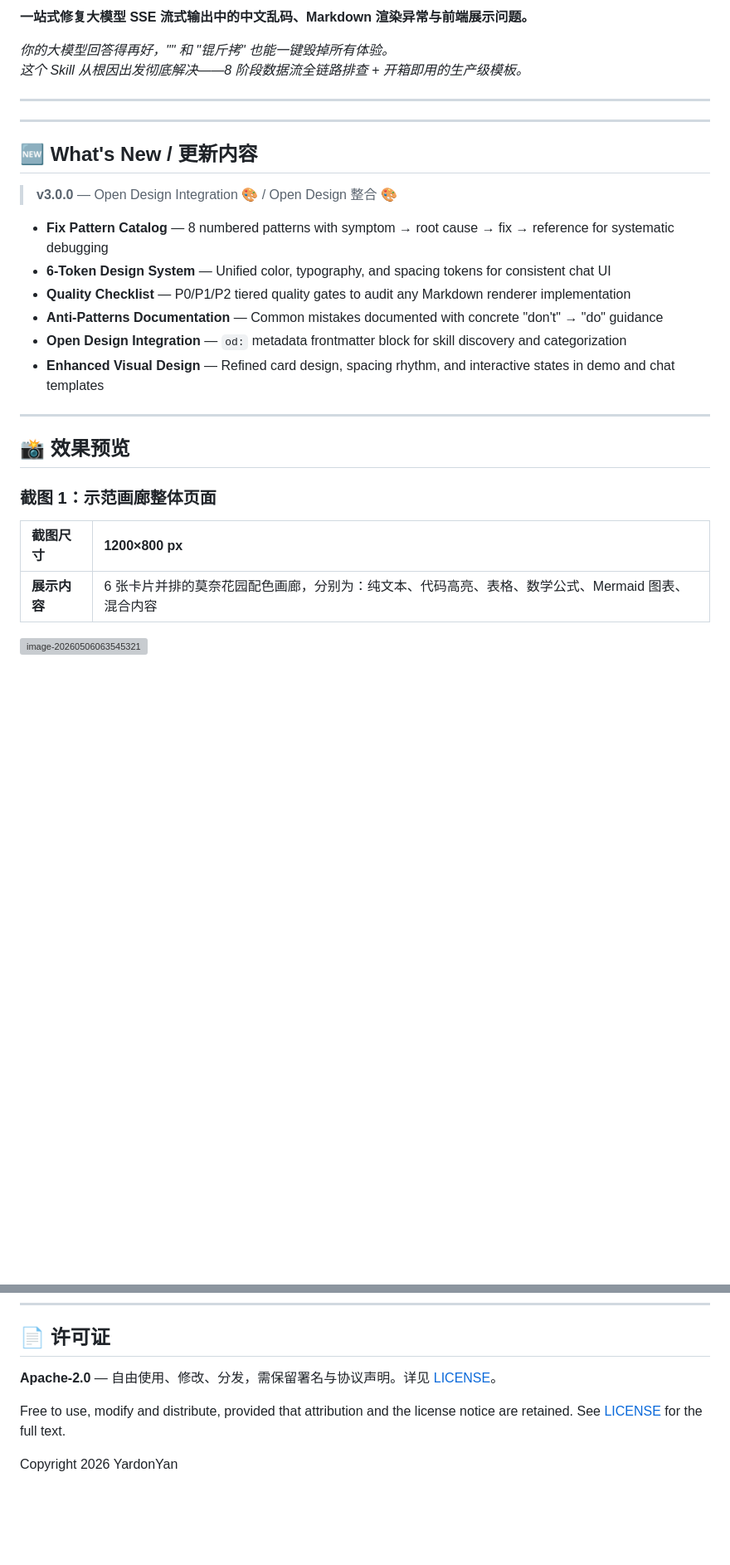
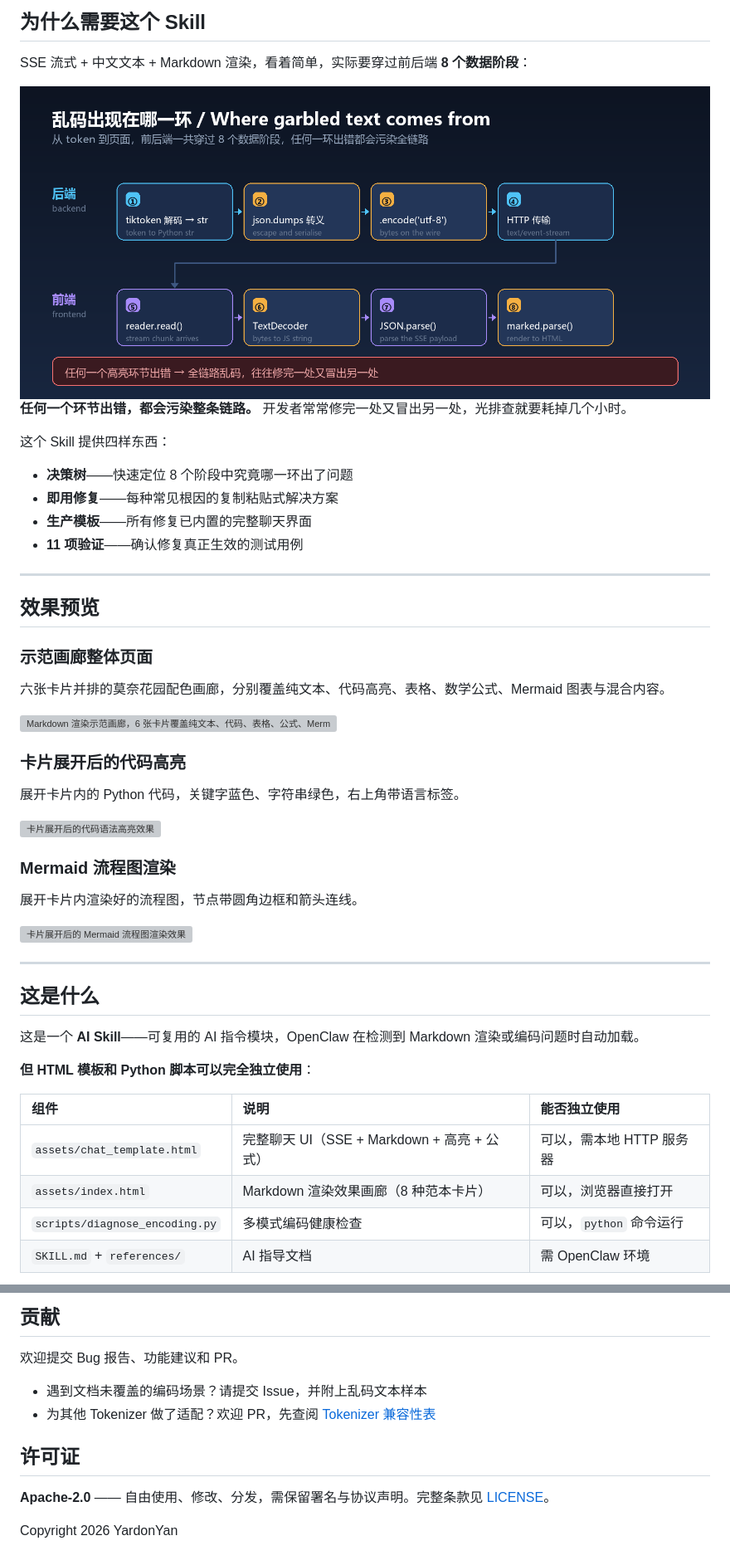
Before and after one commit to YardonYan/markdown-renderer-fix, a Markdown page: README.md, 2 parts joined by grey strips. Shown at 83% size. Rendered like a GitHub page; pictures changed too: assets/stages.png (added); blank space fills up the shorter version; grey boxes are pictures that could not be loaded.

```diff
--- a/README.md
+++ b/README.md
@@ -32,36 +37,55 @@
 
-**一站式修复大模型 SSE 流式输出中的中文乱码、Markdown 渲染异常与前端展示问题。**
+## 为什么需要这个 Skill
 
+SSE 流式 + 中文文本 + Markdown 渲染，看着简单，实际要穿过前后端 **8 个数据阶段**：
 
-  <em>你的大模型回答得再好，"" 和 "锟斤拷" 也能一键毁掉所有体验。</em>
-  <br>
-  <em>这个 Skill 从根因出发彻底解决——8 阶段数据流全链路排查 + 开箱即用的生产级模板。</em>
+<img src="assets/stages.png" alt="从 token 到页面穿过的 8 个数据阶段，高亮环节为常见出错点" width="100%">
+
+**任何一个环节出错，都会污染整条链路。** 开发者常常修完一处又冒出另一处，光排查就要耗掉几个小时。
+
+这个 Skill 提供四样东西：
+
+- **决策树**——快速定位 8 个阶段中究竟哪一环出了问题
+- **即用修复**——每种常见根因的复制粘贴式解决方案
+- **生产模板**——所有修复已内置的完整聊天界面
+- **11 项验证**——确认修复真正生效的测试用例
 
 ---
 
----
+## 效果预览
 
-## 🆕 What's New / 更新内容
+### 示范画廊整体页面
 
-> **v3.0.0** — Open Design Integration 🎨 / Open Design 整合 🎨
+六张卡片并排的莫奈花园配色画廊，分别覆盖纯文本、代码高亮、表格、数学公式、Mermaid 图表与混合内容。
 
-- **Fix Pattern Catalog** — 8 numbered patterns with symptom → root cause → fix → reference for systematic debugging
-- **6-Token Design System** — Unified color, typography, and spacing tokens for consistent chat UI
-- **Quality Checklist** — P0/P1/P2 tiered quality gates to audit any Markdown renderer implementation
-- **Anti-Patterns Documentation** — Common mistakes documented with concrete "don't" → "do" guidance
-- **Open Design Integration** — `od:` metadata frontmatter block for skill discovery and categorization
-- **Enhanced Visual Design** — Refined card design, spacing rhythm, and interactive states in demo and chat templates
+<img src="https://gitee.com/YardonYan/imgs/raw/master/img/202605060638778.png" alt="Markdown 渲染示范画廊，6 张卡片覆盖纯文本、代码、表格、公式、Mermaid 与混合内容" width="100%">
+
+### 卡片展开后的代码高亮
+
+展开卡片内的 Python 代码，关键字蓝色、字符串绿色，右上角带语言标签。
+
+<img src="https://gitee.com/YardonYan/imgs/raw/master/img/202605060639226.png" alt="卡片展开后的代码语法高亮效果" width="100%">
+
+### Mermaid 流程图渲染
+
+展开卡片内渲染好的流程图，节点带圆角边框和箭头连线。
+
+<img src="https://gitee.com/YardonYan/imgs/raw/master/img/202605060639180.png" alt="卡片展开后的 Mermaid 流程图渲染效果" width="100%">
 
 ---
 
-## 📸 效果预览
+<a id="这是什么"></a>
 
-### 截图 1：示范画廊整体页面
+## 这是什么
 
-| **截图尺寸** | 1200×800 px                                                  |
-| :----------- | :----------------------------------------------------------- |
-| **展示内容** | 6 张卡片并排的莫奈花园配色画廊，分别为：纯文本、代码高亮、表格、数学公式、Mermaid 图表、混合内容 |
+这是一个 **AI Skill**——可复用的 AI 指令模块，OpenClaw 在检测到 Markdown 渲染或编码问题时自动加载。
 
-![image-20260506063545321](https://gitee.com/YardonYan/imgs/raw/master/img/202605060638778.png)
+**但 HTML 模板和 Python 脚本可以完全独立使用**：
 
+| 组件 | 说明 | 能否独立使用 |
+|:-----|:-----|:---------|
+| `assets/chat_template.html` | 完整聊天 UI（SSE + Markdown + 高亮 + 公式） | 可以，需本地 HTTP 服务器 |
+| `assets/index.html` | Markdown 渲染效果画廊（8 种范本卡片） | 可以，浏览器直接打开 |
+| `scripts/diagnose_encoding.py` | 多模式编码健康检查 | 可以，`python` 命令运行 |
+| `SKILL.md` + `references/` | AI 指导文档 | 需 OpenClaw 环境 |
 
@@ -245,10 +232,15 @@ python scripts/diagnose_encoding.py --test-text "你好世界" --full
 
-<a id="license"></a>
+## 贡献
 
-## 📄 许可证
+欢迎提交 Bug 报告、功能建议和 PR。
 
-**Apache-2.0** — 自由使用、修改、分发，需保留署名与协议声明。详见 [LICENSE](LICENSE)。
+- 遇到文档未覆盖的编码场景？请提交 Issue，并附上乱码文本样本
+- 为其他 Tokenizer 做了适配？欢迎 PR，先查阅 [Tokenizer 兼容性表](references/encoding_fix.md)
 
-Free to use, modify and distribute, provided that attribution and the license notice are retained. See [LICENSE](LICENSE) for the full text.
+<a id="许可证"></a>
+
+## 许可证
+
+**Apache-2.0** —— 自由使用、修改、分发，需保留署名与协议声明。完整条款见 [LICENSE](LICENSE)。
 
 Copyright 2026 YardonYan
```
Also changed, not shown: other parts of README.md (+114 -146 lines), CHANGELOG.md (+11 -0 lines), README.en.md (added, +251 -0 lines), assets/hero.png (added), 1 other file.
